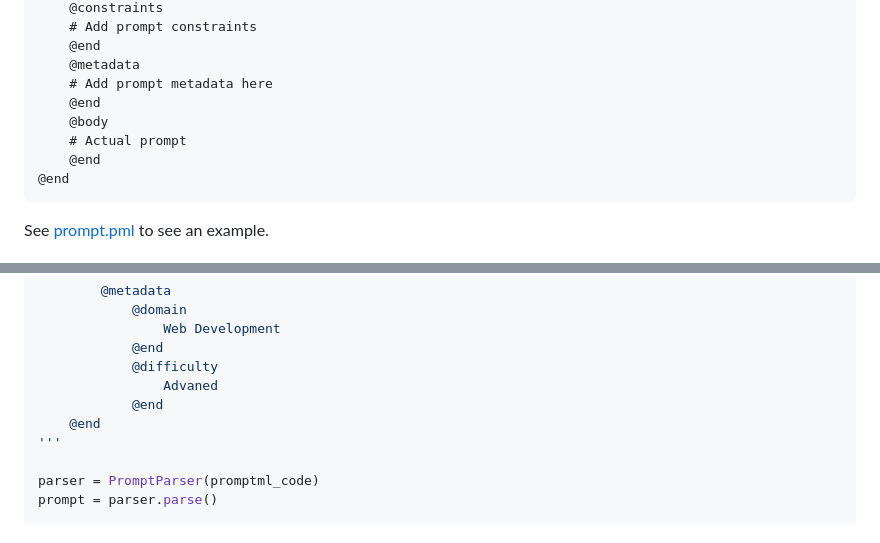
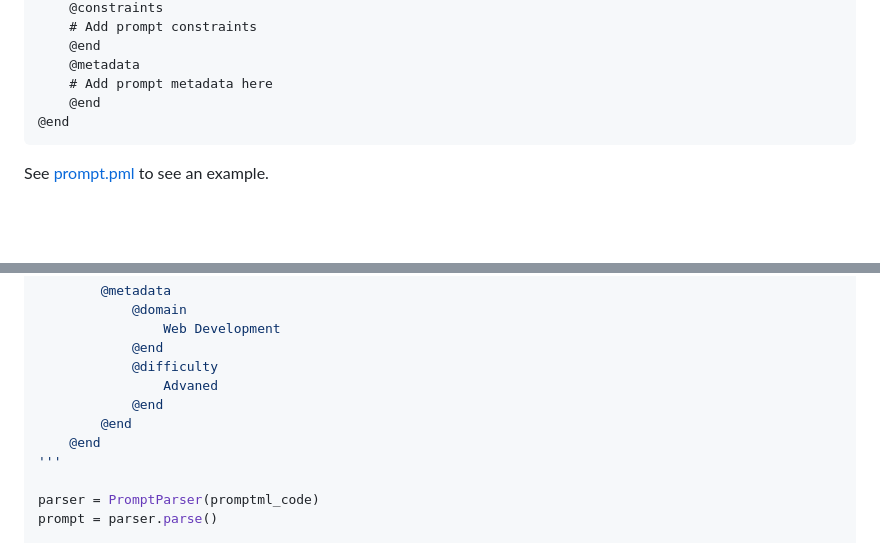
Before and after one commit to narenaryan/promptml, a Markdown page: README.md, 2 parts joined by grey strips. Drawn GitHub-style; blank space fills up the shorter version.

Commit message:
docs: fix bug in the sample code

````diff
--- a/README.md
+++ b/README.md
@@ -36,9 +36,6 @@ The language is simple. You start blocks with `@` section annotation. A section
     @end
     @metadata
     # Add prompt metadata here
-    @end
-    @body
-    # Actual prompt
     @end
 @end
 ```
@@ -103,6 +100,7 @@ promptml_code = '''
             @difficulty
                 Advaned
             @end
+        @end
     @end
 '''
 
````
